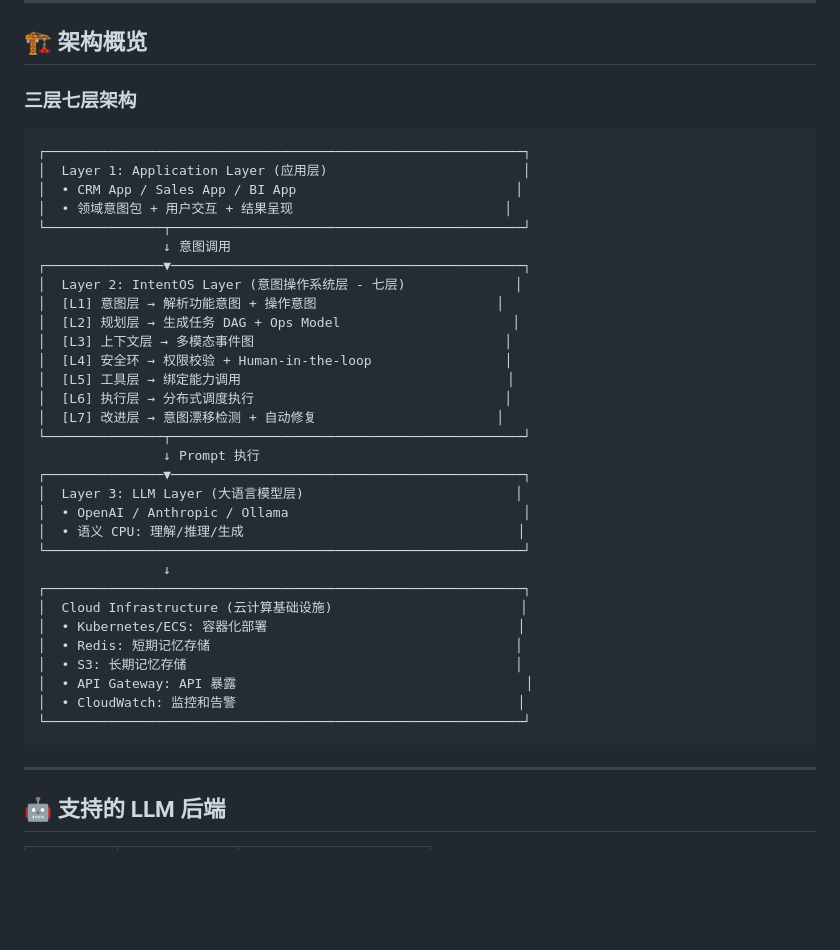
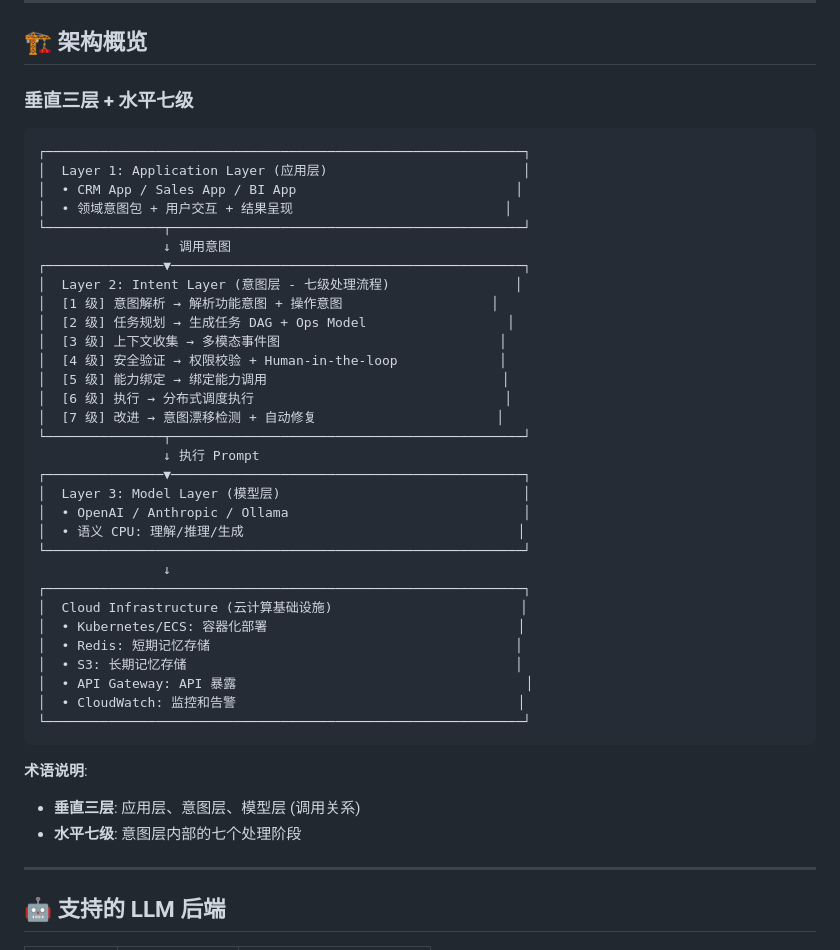
Before and after one commit to jeffery9/intentOS, a Markdown page: README.md, the part around the change. GitHub-like rendering; blank space fills up the shorter version.

````diff
--- a/README.md
+++ b/README.md
@@ -66,7 +66,7 @@ print(executable["memories"])  # 用户偏好等上下文记忆
 
 ## 🏗️ 架构概览
 
-### 三层七层架构
+### 垂直三层 + 水平七级
 
 ```
 ┌─────────────────────────────────────────────────────────────┐
@@ -74,20 +74,20 @@ print(executable["memories"])  # 用户偏好等上下文记忆
 │  • CRM App / Sales App / BI App                            │
 │  • 领域意图包 + 用户交互 + 结果呈现                           │
 └───────────────┬─────────────────────────────────────────────┘
-                ↓ 意图调用
+                ↓ 调用意图
 ┌───────────────▼─────────────────────────────────────────────┐
-│  Layer 2: IntentOS Layer (意图操作系统层 - 七层)              │
-│  [L1] 意图层 → 解析功能意图 + 操作意图                       │
-│  [L2] 规划层 → 生成任务 DAG + Ops Model                      │
-│  [L3] 上下文层 → 多模态事件图                                │
-│  [L4] 安全环 → 权限校验 + Human-in-the-loop                 │
-│  [L5] 工具层 → 绑定能力调用                                  │
-│  [L6] 执行层 → 分布式调度执行                                │
-│  [L7] 改进层 → 意图漂移检测 + 自动修复                       │
+│  Layer 2: Intent Layer (意图层 - 七级处理流程)                │
+│  [1 级] 意图解析 → 解析功能意图 + 操作意图                   │
+│  [2 级] 任务规划 → 生成任务 DAG + Ops Model                  │
+│  [3 级] 上下文收集 → 多模态事件图                            │
+│  [4 级] 安全验证 → 权限校验 + Human-in-the-loop             │
+│  [5 级] 能力绑定 → 绑定能力调用                              │
+│  [6 级] 执行 → 分布式调度执行                                │
+│  [7 级] 改进 → 意图漂移检测 + 自动修复                       │
 └───────────────┬─────────────────────────────────────────────┘
-                ↓ Prompt 执行
+                ↓ 执行 Prompt
 ┌───────────────▼─────────────────────────────────────────────┐
-│  Layer 3: LLM Layer (大语言模型层)                           │
+│  Layer 3: Model Layer (模型层)                               │
 │  • OpenAI / Anthropic / Ollama                              │
 │  • 语义 CPU: 理解/推理/生成                                   │
 └─────────────────────────────────────────────────────────────┘
@@ -101,6 +101,10 @@ print(executable["memories"])  # 用户偏好等上下文记忆
 │  • CloudWatch: 监控和告警                                    │
 └─────────────────────────────────────────────────────────────┘
 ```
+
+**术语说明**:
+- **垂直三层**: 应用层、意图层、模型层 (调用关系)
+- **水平七级**: 意图层内部的七个处理阶段
 
 ---
 
````
Also changed, not shown: docs/README.md (+11 -9 lines).
